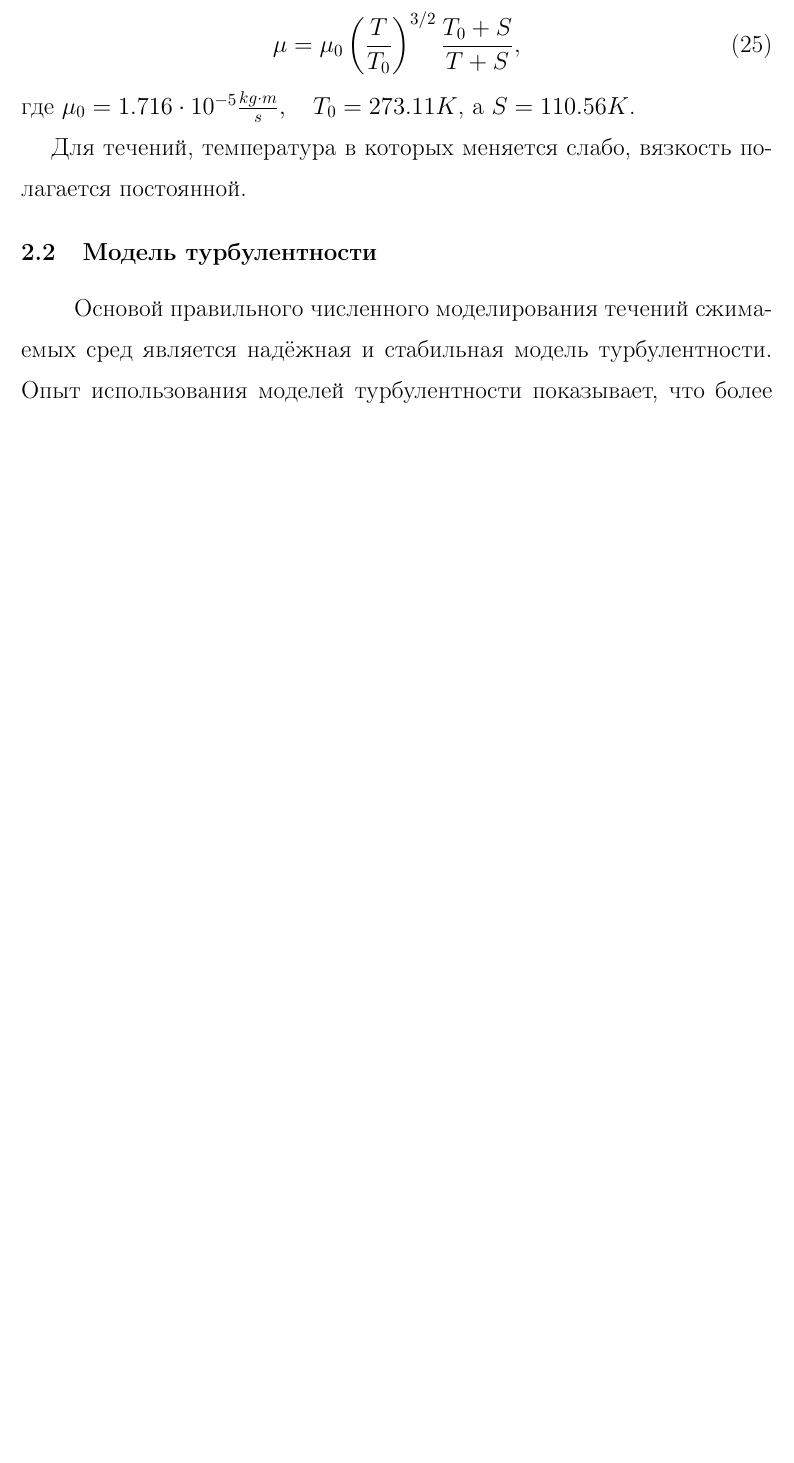
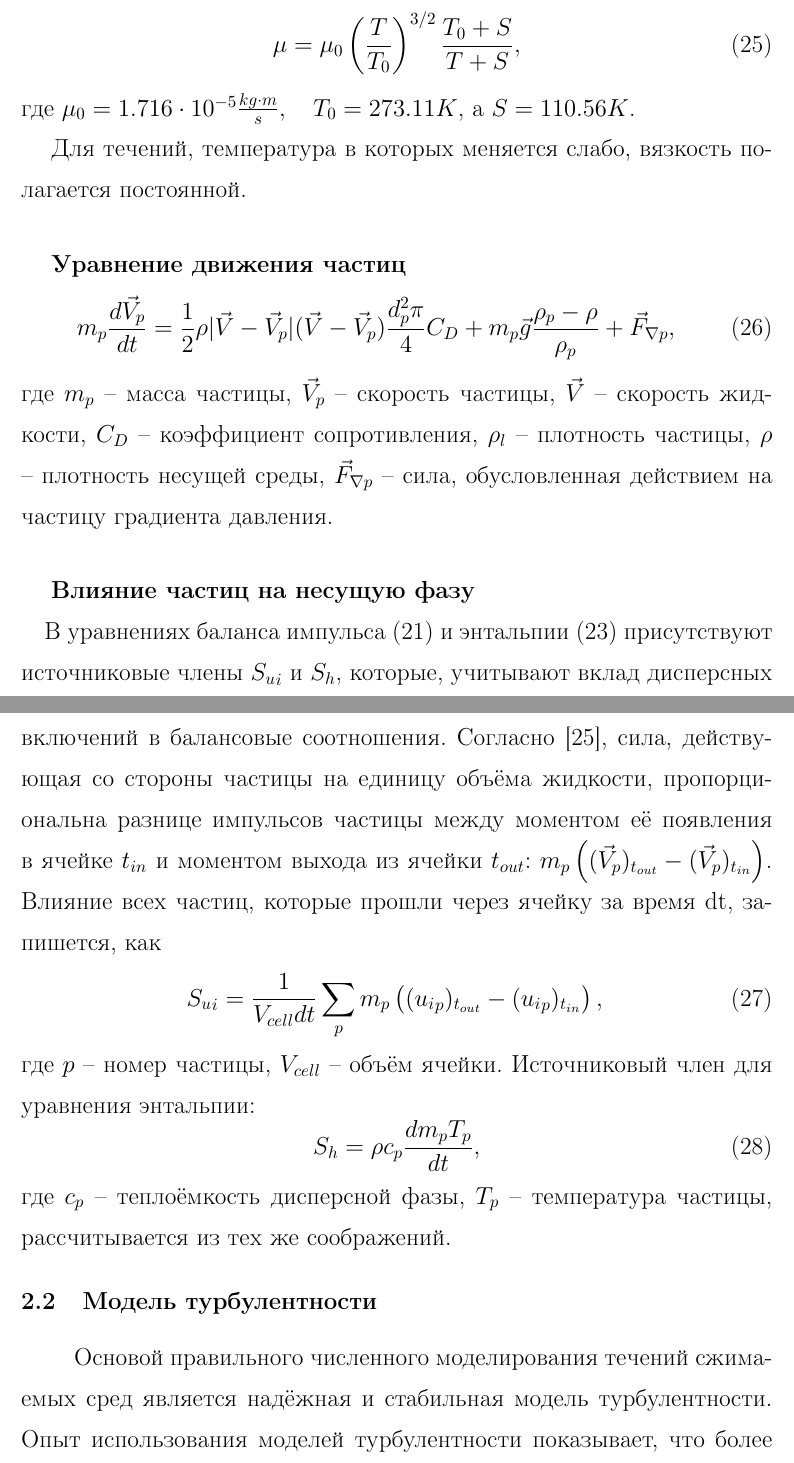
Before and after one commit to dimyriy/hydroaerodynamics, a LaTeX thesis (BogdanovDissertation.tex, which reads FlowEquations.tex): part of page 21 of 41 before the commit and two parts of pages 21 and 22 of 43 after it, the two joined at a grey line, cut so that both start at the same text, the shorter picture padded with empty space. Compiled offline with pdfLaTeX.

Commit message:
Complete source terms theory

```diff
--- a/FlowEquations.tex
+++ b/FlowEquations.tex
@@ -29,4 +31,20 @@
 					где $\mu_0 = 1.716 \cdot 10^{-5} \frac{kg \cdot m}{s}, \quad T_0 = 273.11 K$, а $S=110.56 K$.
 
 				Для течений, температура в которых меняется слабо, вязкость полагается постоянной.
+		\subparagraph{Уравнение движения частиц}
+			\begin{equation}
+				m_p \frac{d \vec{V}_p}{dt} = \frac{1}{2}\rho |\vec{V}-\vec{V}_p|(\vec{V}-\vec{V}_p)\frac{d_p^2 \pi}{4}C_D + m_p \vec{g}\frac{\rho_p-\rho}{\rho_p} + \vec{F}_{\nabla{p}},
+			\end{equation}
+			где $m_p$ -- масса частицы, $\vec{V}_p$ -- скорость частицы, $\vec{V}$ -- скорость жидкости, $C_D$ -- коэффициент сопротивления, $\rho_l$ -- плотность частицы, $\rho$ -- плотность несущей среды, $\vec{F}_{\nabla{p}}$ -- сила, обусловленная действием на частицу градиента давления.
+		\subparagraph{Влияние частиц на несущую фазу\\}
+
+		В уравнениях баланса импульса (\ref{flowEqn}) и энтальпии (\ref{thermoEqn}) присутствуют источниковые члены ${S_u}_i$ и $S_h$, которые, учитывают вклад дисперсных включений в балансовые соотношения. Согласно \cite{Vallier}, сила, действующая со стороны частицы на единицу объёма жидкости, пропорциональна разнице импульсов частицы между моментом её появления в ячейке $t_{in}$ и моментом выхода из ячейки $t_{out}$: $m_p\left( (\vec{V}_p)_{t_{out}} - (\vec{V}_p)_{t_{in}}\right)$. Влияние всех частиц, которые прошли через ячейку за время dt, запишется, как
+		\begin{equation}
+			{S_u}_i = \frac{1}{V_{cell}dt} \sum_p m_p \left( ({u_i}_p)_{t_{out}} - ({u_i}_p)_{t_{in}}\right),\\
+		\end{equation}
+		где $p$ -- номер частицы, $V_{cell}$ -- объём ячейки. Источниковый член для уравнения энтальпии:
+		\begin{equation}
+			S_h = \rho c_p \frac{d m_p T_p}{dt},
+		\end{equation}
+		где $c_p$ -- теплоёмкость дисперсной фазы, $T_p$ -- температура частицы, рассчитывается из тех же соображений.
 	%Основные уравнения
```
Also changed, not shown: Abstract.tex (+2 -1 lines), FV.tex (+1 -0 lines), Overview.tex (+1 -1 lines), Results.tex (+1 -24 lines), cycloneResults.tex (added, +23 -0 lines), dimbib.bib (+7 -0 lines), BogdanovDissertation.pdf, FlowEquations.tex (2 more changed lines).
